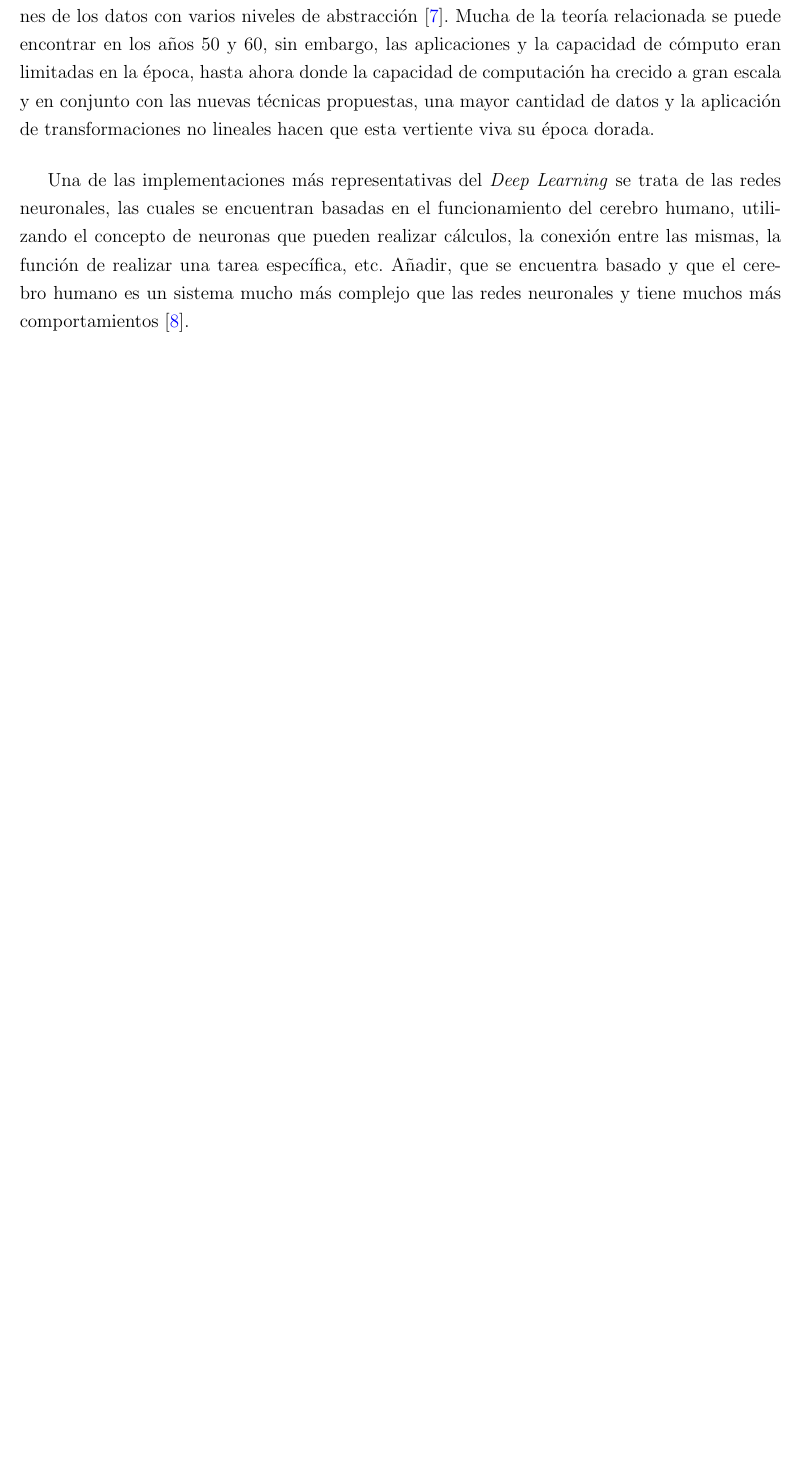
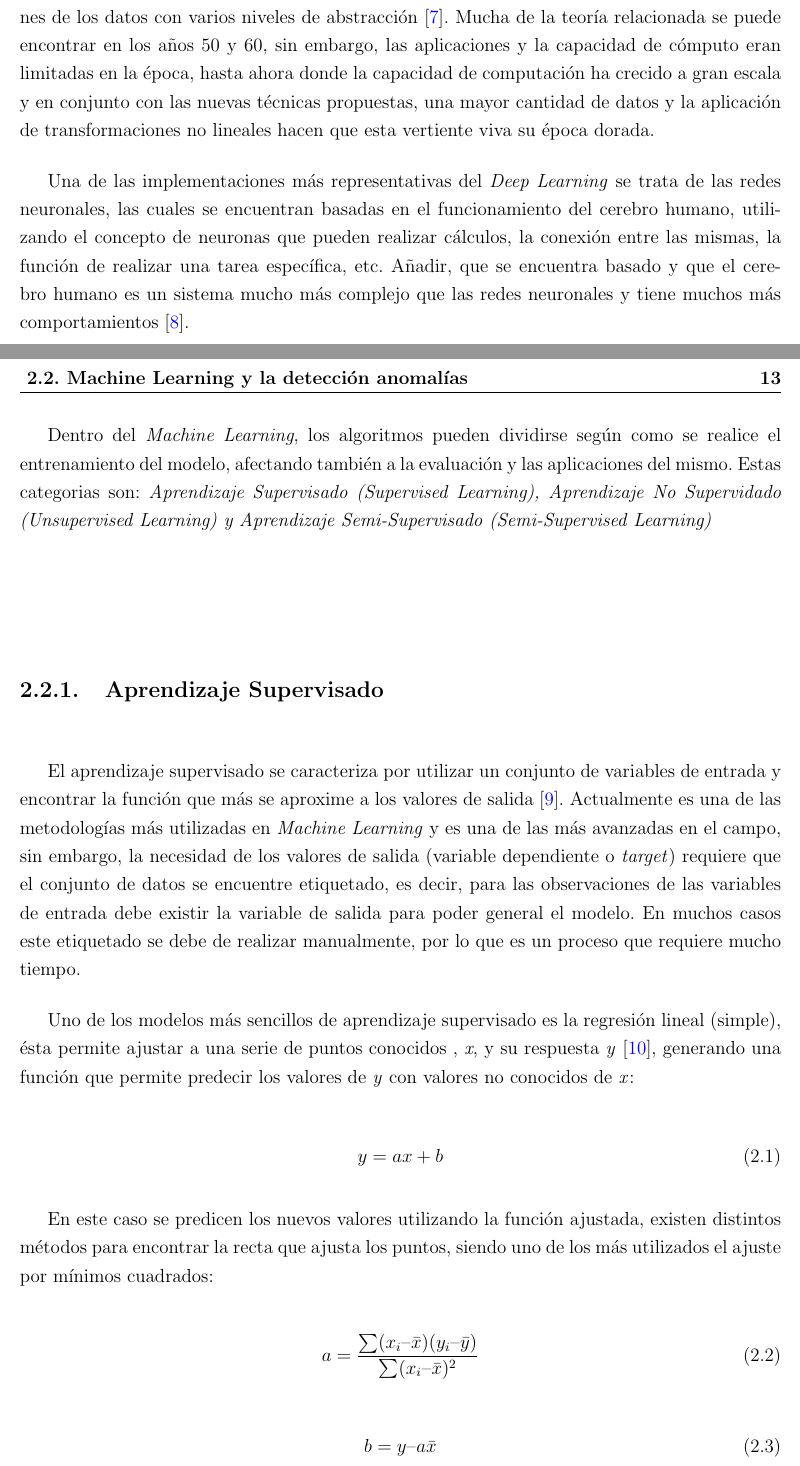
Before and after one commit to Gonmeso/TFM_Anomaly_Detection, a LaTeX book (Ejemplo-TFM.tex, which reads 2_Estado_del_Arte.tex): part of page 28 of 29 before the commit and two parts of pages 28 and 29 of 31 after it, the two joined at a grey line, cut so that both start at the same text, the shorter picture padded with empty space. Compiled offline with pdfLaTeX.

Commit message:
+Supervised learning and Linear Regression explanation +References +LinReg fig

```diff
--- a/2_Estado_del_Arte.tex
+++ b/2_Estado_del_Arte.tex
@@ -50,3 +50,26 @@ Como se ha comentado con anterioridad, el \textit{Machine Learning} es una rama
 El \textit{Deep Learning} se diferencia del \textit{Machine Learning} convencional, en que están formados por modelos con distintas ramas de procesamiento que son capaces de extraer las representaciones de los datos con varios niveles de abstracción \cite{lecun2015deep}. Mucha de la teoría relacionada se puede encontrar en los años 50 y 60, sin embargo, las aplicaciones y la capacidad de cómputo eran limitadas en la época, hasta ahora donde la capacidad de computación ha crecido a gran escala y en conjunto con las nuevas técnicas propuestas, una mayor cantidad de datos y la aplicación de transformaciones no lineales hacen que esta vertiente viva su época dorada.
 
 Una de las implementaciones más representativas del \textit{Deep Learning} se trata de las redes neuronales, las cuales se encuentran basadas en el funcionamiento del cerebro humano, utilizando el concepto de neuronas que pueden realizar cálculos, la conexión entre las mismas, la función de realizar una tarea específica, etc. Añadir, que se encuentra basado y que el cerebro humano es un sistema mucho más complejo que las redes neuronales y tiene muchos más comportamientos \cite{haykin1994neural}.
+
+
+Dentro del \textit{Machine Learning}, los algoritmos pueden dividirse según como se realice el entrenamiento del modelo, afectando también a la evaluación y las aplicaciones del mismo. Estas categorias son: \textit{Aprendizaje Supervisado (Supervised Learning), Aprendizaje No Supervidado (Unsupervised Learning) y Aprendizaje Semi-Supervisado (Semi-Supervised Learning)}
+
+\subsection{Aprendizaje Supervisado}
+
+El aprendizaje supervisado se caracteriza por utilizar un conjunto de variables de entrada y encontrar la función que más se aproxime a los valores de salida \cite{Liu2012}. Actualmente es una de las metodologías más utilizadas en \textit{Machine Learning} y es una de las más avanzadas en el campo, sin embargo, la necesidad de los valores de salida (variable dependiente o \textit{target}) requiere que el conjunto de datos se encuentre etiquetado, es decir, para las observaciones de las variables de entrada debe existir la variable de salida para poder general el modelo. En muchos casos este etiquetado se debe de realizar manualmente, por lo que es un proceso que requiere mucho tiempo.
+
+Uno de los modelos más sencillos de aprendizaje supervisado es la regresión lineal (simple), ésta permite ajustar a una serie de puntos conocidos , \textit{x}, y su respuesta \textit{y} \cite{james2013introduction}, generando una función que permite predecir los valores de \textit{y} con valores no conocidos de \textit{x}:
+
+\begin{equation}
+y = ax + b
+\end{equation}
+
+En este caso se predicen los nuevos valores utilizando la función ajustada, existen distintos métodos para encontrar la recta que ajusta los puntos, siendo uno de los más utilizados el ajuste por mínimos cuadrados:
+
+\begin{equation}
+a = \frac{\sum(x_i – \bar{x}) (y_i – \bar{y})} {\sum(x_i – \bar{x})^2}
+\end{equation}
+
+\begin{equation}
+b = y – a \bar{x}
+\end{equation}
@@ -52,0 +81,4 @@ Una de las implementaciones más representativas del \textit{Deep Learning} se t
+	\label{fig:reglin}
+\end{figure}
+
+Como se puede observar en la imagen \ref{fig:reglin}, se ha generado una recta capaz de ajustarse a los puntos y predecir el valor para nuevos puntos. Para generar la función de la recta se ha necesita utilizar la variable dependiente \textit{y} en el entrenamiento para poder generar la función que aproximará los nuevos puntos.
```
Also changed, not shown: referencias.bib (+22 -0 lines), figs/Linear_regression.png (added), misc/Linear_regression.png (added), 2_Estado_del_Arte.tex (5 more changed lines).
